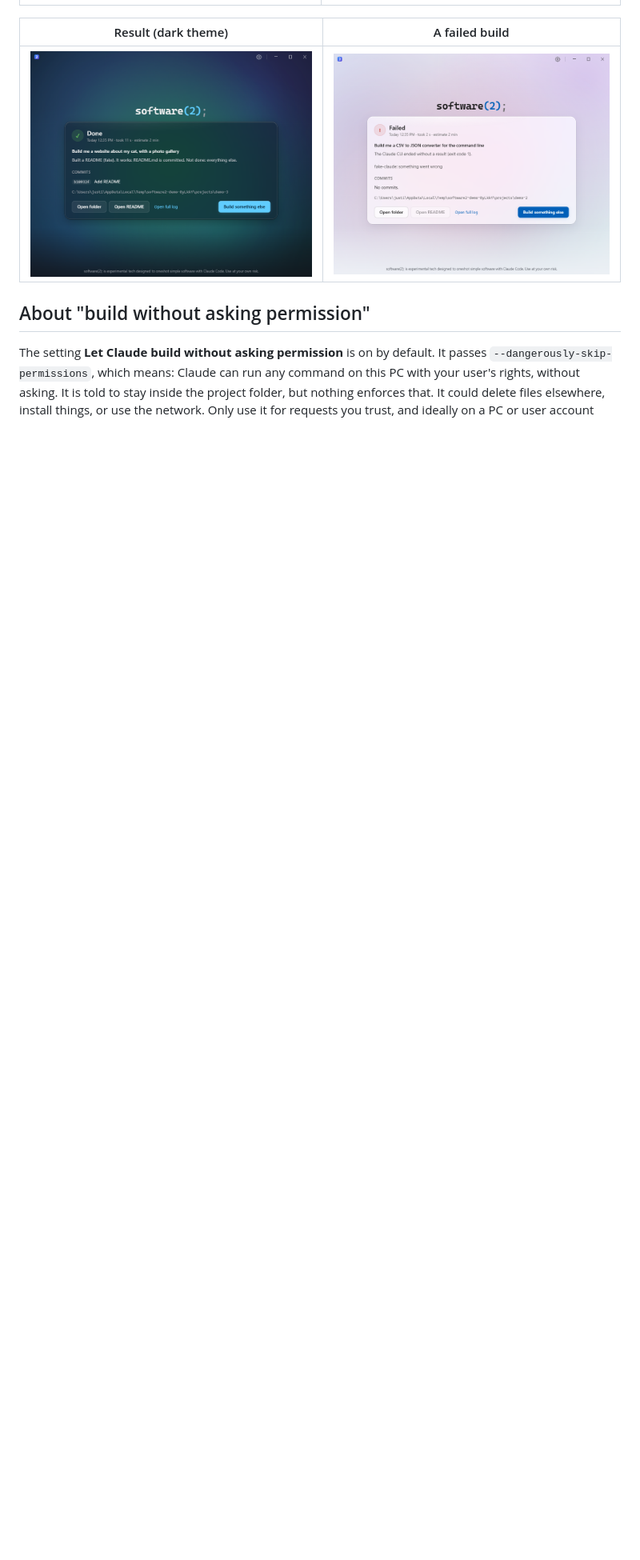
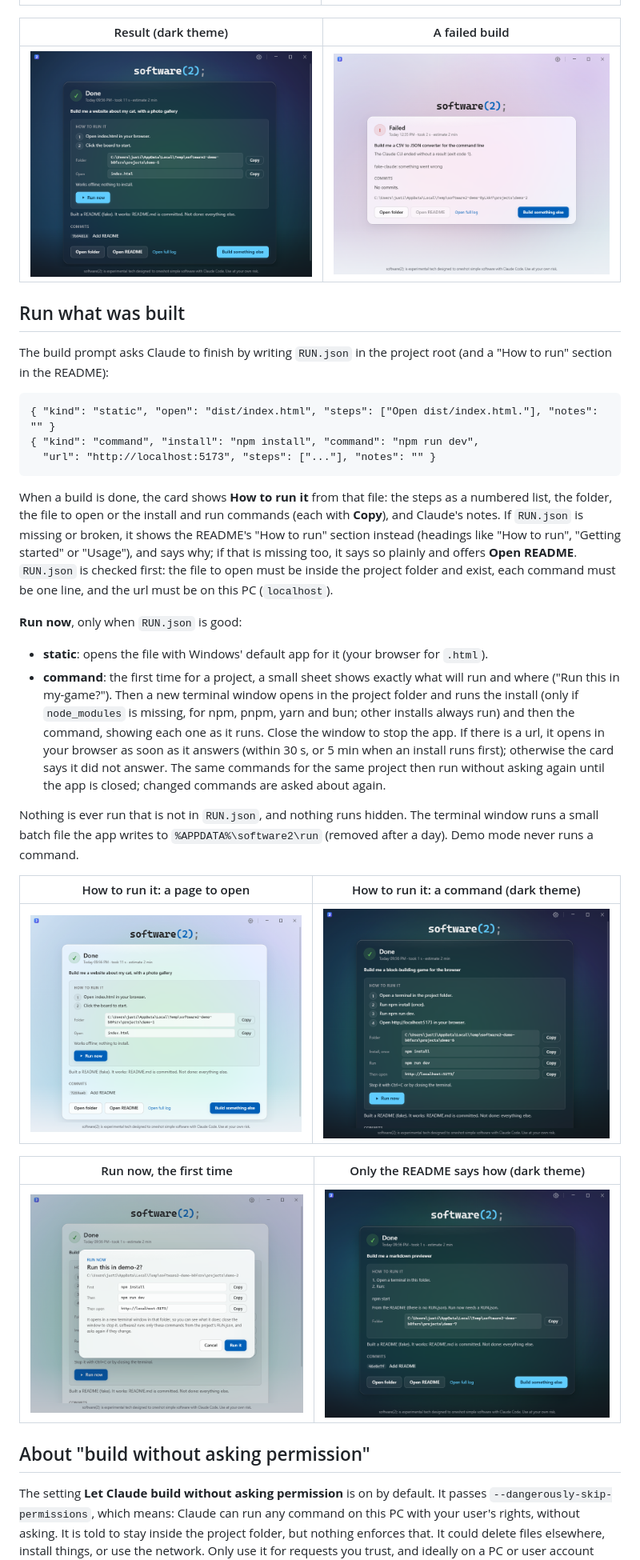
Before and after one commit to jhalek90/software2, a Markdown page: README.md, the part around one of its changes. Shown at 80% size. Rendered like a GitHub page; pictures changed too: docs/screenshots/dark-done-command.png (added), docs/screenshots/dark-done-readme.png (added), docs/screenshots/dark-done.png; blank space fills up the shorter version.

Commit message:
Demo shots of How to run it (page, command, README only) and the Run now sheet; README
Co-Authored-By: Claude Opus 5.5 <noreply@anthropic.com>

````diff
--- a/README.md
+++ b/README.md
@@ -95,6 +98,49 @@ The window has its own slim title bar (drag it, double-click to maximise, snap w
 | Result (dark theme) | A failed build |
 | --- | --- |
 | ![A finished build](docs/screenshots/dark-done.png) | ![A failed build, with Open full log](docs/screenshots/light-failed.png) |
+
+## Run what was built
+
+The build prompt asks Claude to finish by writing `RUN.json` in the project root (and a
+"How to run" section in the README):
+
+```
+{ "kind": "static", "open": "dist/index.html", "steps": ["Open dist/index.html."], "notes": "" }
+{ "kind": "command", "install": "npm install", "command": "npm run dev",
+  "url": "http://localhost:5173", "steps": ["..."], "notes": "" }
+```
+
+When a build is done, the card shows **How to run it** from that file: the steps as a
+numbered list, the folder, the file to open or the install and run commands (each with
+**Copy**), and Claude's notes. If `RUN.json` is missing or broken, it shows the README's
+"How to run" section instead (headings like "How to run", "Getting started" or "Usage"),
+and says why; if that is missing too, it says so plainly and offers **Open README**.
+`RUN.json` is checked first: the file to open must be inside the project folder and
+exist, each command must be one line, and the url must be on this PC (`localhost`).
+
+**Run now**, only when `RUN.json` is good:
+
+- **static**: opens the file with Windows' default app for it (your browser for `.html`).
+- **command**: the first time for a project, a small sheet shows exactly what will run
+  and where ("Run this in my-game?"). Then a new terminal window opens in the project
+  folder and runs the install (only if `node_modules` is missing, for npm, pnpm, yarn
+  and bun; other installs always run) and then the command, showing each one as it runs.
+  Close the window to stop the app. If there is a url, it opens in your browser as soon
+  as it answers (within 30 s, or 5 min when an install runs first); otherwise the card
+  says it did not answer. The same commands for the same project then run without
+  asking again until the app is closed; changed commands are asked about again.
+
+Nothing is ever run that is not in `RUN.json`, and nothing runs hidden. The terminal
+window runs a small batch file the app writes to `%APPDATA%\software2\run` (removed
+after a day). Demo mode never runs a command.
+
+| How to run it: a page to open | How to run it: a command (dark theme) |
+| --- | --- |
+| ![The result card with steps, the file to open and Run now](docs/screenshots/light-done.png) | ![The result card with npm install, npm run dev and the address](docs/screenshots/dark-done-command.png) |
+
+| Run now, the first time | Only the README says how (dark theme) |
+| --- | --- |
+| ![Run this in demo-2? with the exact commands](docs/screenshots/light-run-confirm.png) | ![The README's How to run section on the card](docs/screenshots/dark-done-readme.png) |
 
 ## About "build without asking permission"
 
````
Also changed, not shown: other parts of README.md (+10 -3 lines), 2 other files.
